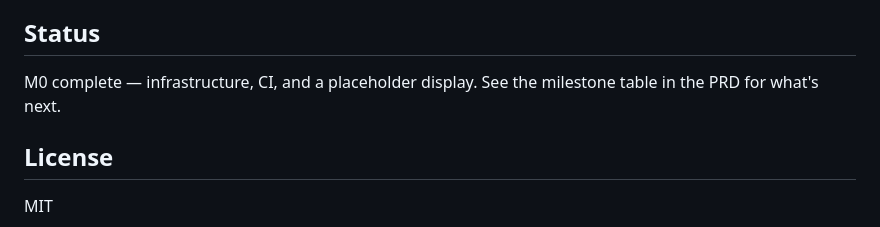
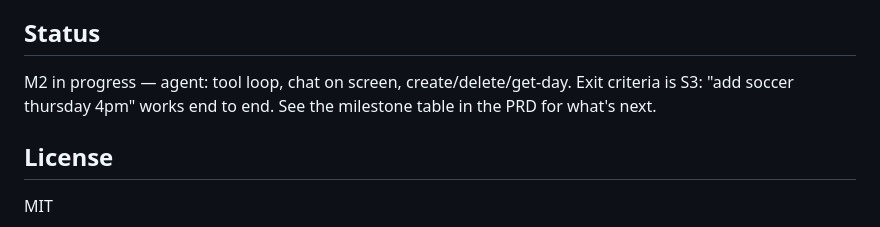
Before and after one commit to kyleswiger/airhead-calendar, a Markdown page: README.md, the part around the change. Drawn GitHub-style.

Commit message:
docs: update README status to M2 in progress (#21)
Co-authored-by: Kyle Swiger <swigerkm@gmail.com>

```diff
--- a/README.md
+++ b/README.md
@@ -152,8 +152,9 @@ three simultaneous turns in a three-person household something is wrong.
 
 ## Status
 
-M0 complete — infrastructure, CI, and a placeholder display. See the milestone table in the
-PRD for what's next.
+M2 in progress — agent: tool loop, chat on screen, create/delete/get-day. Exit criteria is
+S3: "add soccer thursday 4pm" works end to end. See the milestone table in the PRD for
+what's next.
 
 ## License
 
```
